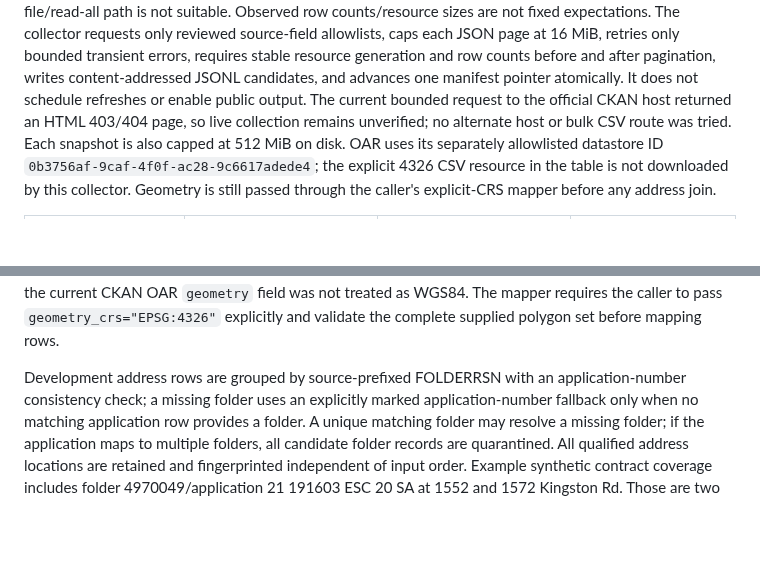
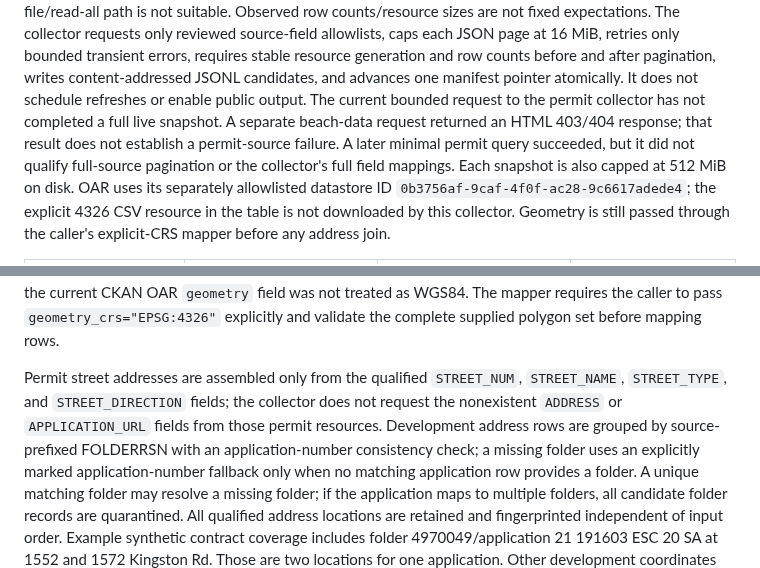
Before and after one commit to justinpfisher/ScarbTO, a Markdown page: research/phase1c-permits/PERMITS-SOURCE-CONTRACT.md, 2 parts joined by grey strips. GitHub-like rendering; blank space fills up the shorter version.

Commit message:
Clarify permit and beach source access evidence

```diff
--- a/research/phase1c-permits/PERMITS-SOURCE-CONTRACT.md
+++ b/research/phase1c-permits/PERMITS-SOURCE-CONTRACT.md
@@ -19,8 +19,10 @@ page at 16 MiB, retries only bounded transient errors, requires stable resource
 generation and row counts before and after pagination, writes content-addressed
 JSONL candidates, and advances one manifest pointer atomically. It does not
 schedule refreshes or enable public output. The current bounded request to the
-official CKAN host returned an HTML 403/404 page, so live collection remains
-unverified; no alternate host or bulk CSV route was tried.
+permit collector has not completed a full live snapshot. A separate beach-data
+request returned an HTML 403/404 response; that result does not establish a
+permit-source failure. A later minimal permit query succeeded, but it did not
+qualify full-source pagination or the collector's full field mappings.
 Each snapshot is also capped at 512 MiB on disk. OAR uses its separately
 allowlisted datastore ID `0b3756af-9caf-4f0f-ac28-9c6617adede4`; the explicit
 4326 CSV resource in the table is not downloaded by this collector. Geometry
@@ -92,7 +94,10 @@ WGS84 or qualify a live full-boundary membership check; the current CKAN OAR
 pass `geometry_crs="EPSG:4326"` explicitly and validate the complete supplied
 polygon set before mapping rows.
 
-Development address rows are grouped by source-prefixed FOLDERRSN with an
+Permit street addresses are assembled only from the qualified `STREET_NUM`,
+`STREET_NAME`, `STREET_TYPE`, and `STREET_DIRECTION` fields; the collector does
+not request the nonexistent `ADDRESS` or `APPLICATION_URL` fields from those
+permit resources. Development address rows are grouped by source-prefixed FOLDERRSN with an
 application-number consistency check; a missing folder uses an explicitly
 marked application-number fallback only when no matching application row
 provides a folder. A unique matching folder may resolve a missing folder; if
```
